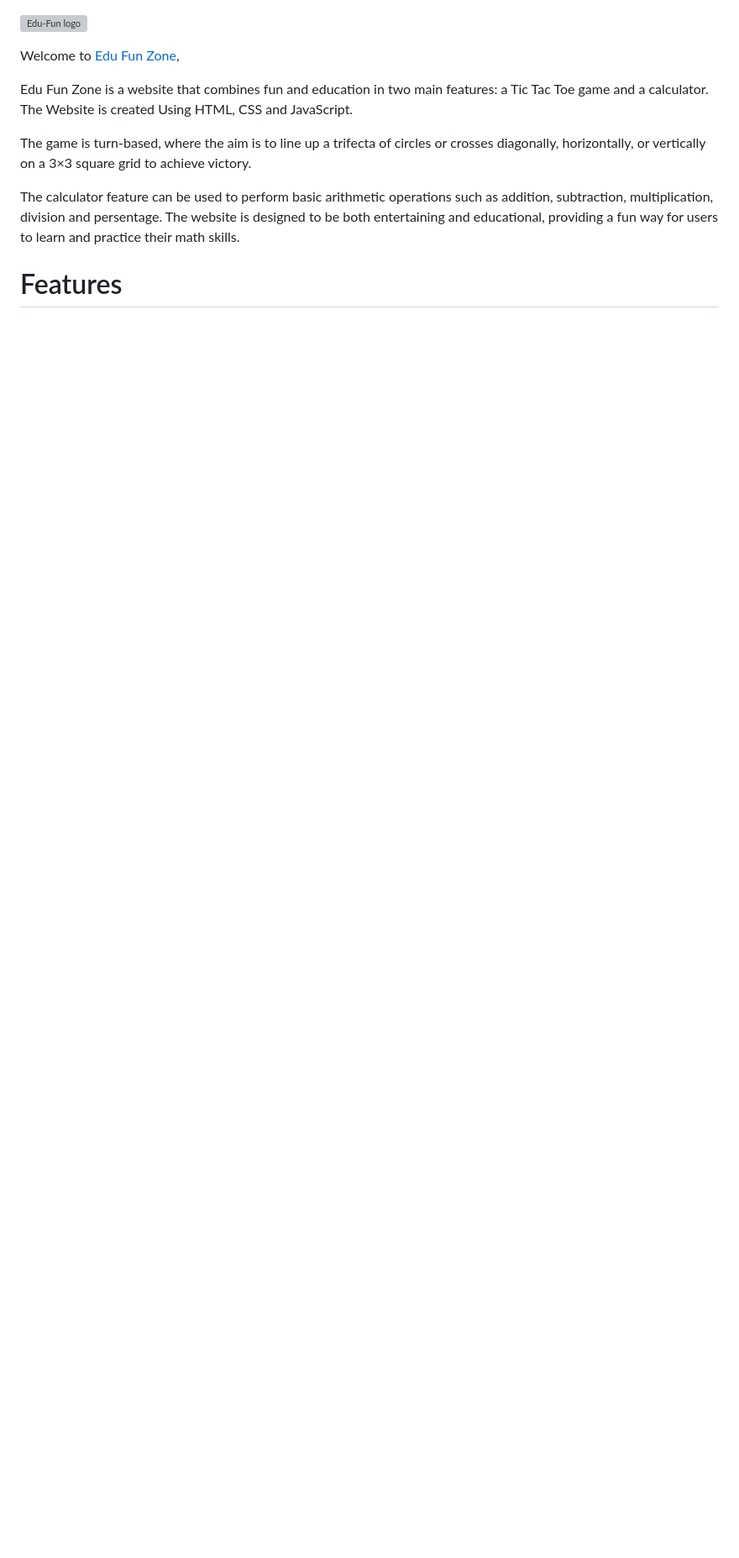
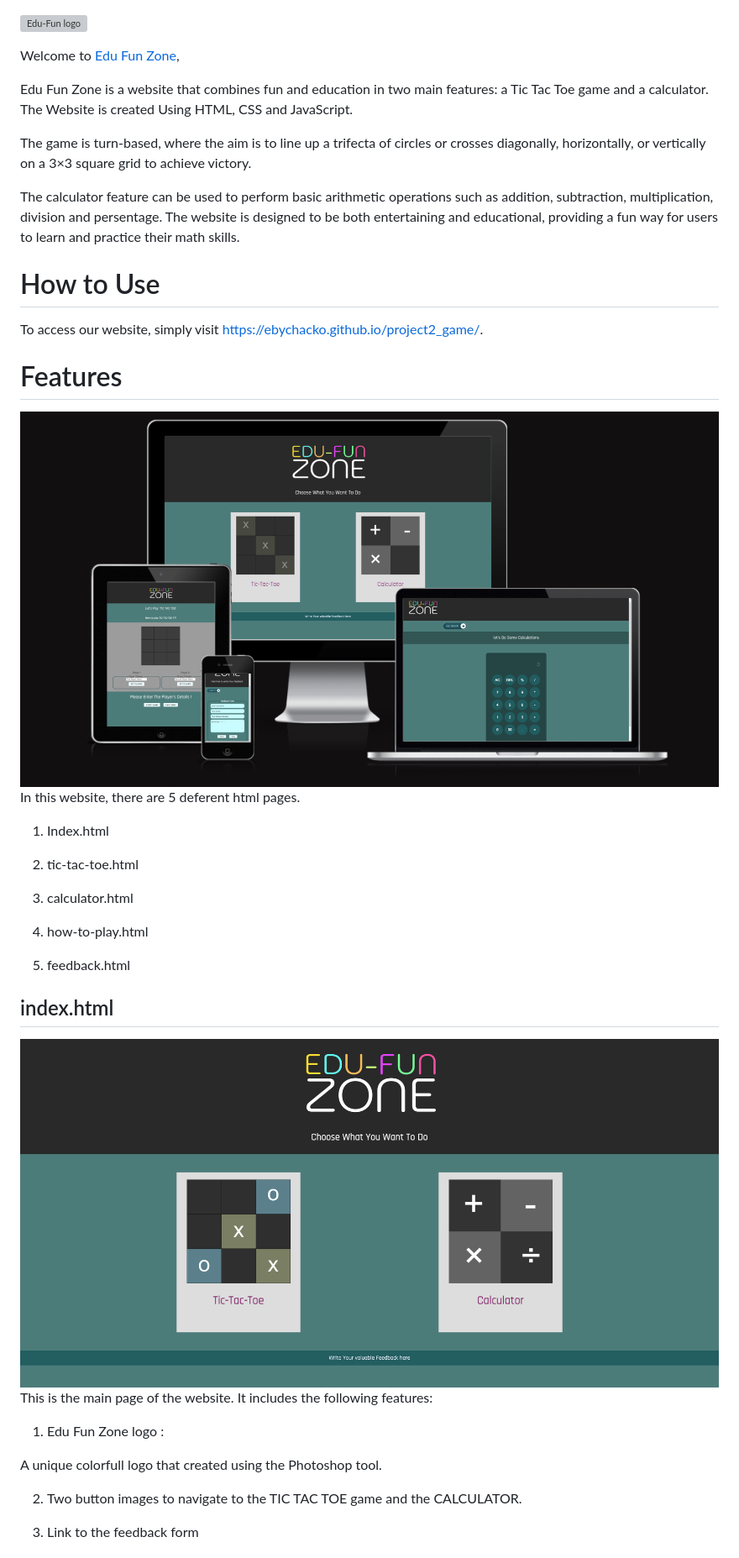
Before and after one commit to EbyChacko/project2_game, a Markdown page: README.md, the part around the change printed below. Shown: that part at 84% size. GitHub-like rendering; pictures changed too: assets/images/readme-images/index-page.png (added), assets/images/readme-images/main-image.png (added); blank space fills up the shorter version; grey boxes are pictures that could not be loaded.

Commit message:
add details to the readme

```diff
--- a/README.md
+++ b/README.md
@@ -8,4 +8,37 @@ The game is turn-based, where the aim is to line up a trifecta of circles or cro
 
  The calculator feature can be used to perform basic arithmetic operations such as addition, subtraction, multiplication, division and persentage. The website is designed to be both entertaining and educational, providing a fun way for users to learn and practice their math skills.
 
+ # How to Use
+
+To access our website, simply visit https://ebychacko.github.io/project2_game/.
+
+
 # Features
+<img src="assets/images/readme-images/main-image.png" alt="main Image">
+
+In this website, there are 5 deferent html pages.
+
+1. Index.html
+
+2. tic-tac-toe.html
+
+3. calculator.html
+
+4. how-to-play.html
+
+5. feedback.html
+
+## index.html
+
+<img src="assets/images/readme-images/index-page.png" alt="index page Image">
+
+This is the main page of the website. It includes the following features:
+
+1. Edu Fun Zone logo :
+
+A unique colorfull logo that created using the Photoshop tool.
+
+2. Two button images to navigate to the TIC TAC TOE game and the CALCULATOR.
+
+3. Link to the feedback form
+
```
Also changed, not shown: other parts of README.md (+22 -0 lines), assets/images/readme-images/tic-tac-toe-main-image.png (added), 3 other files.
